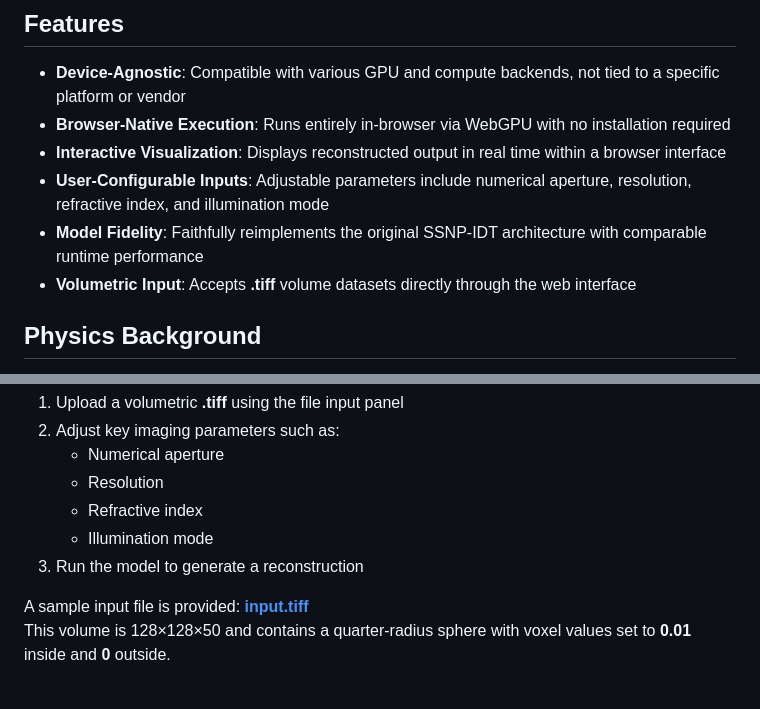
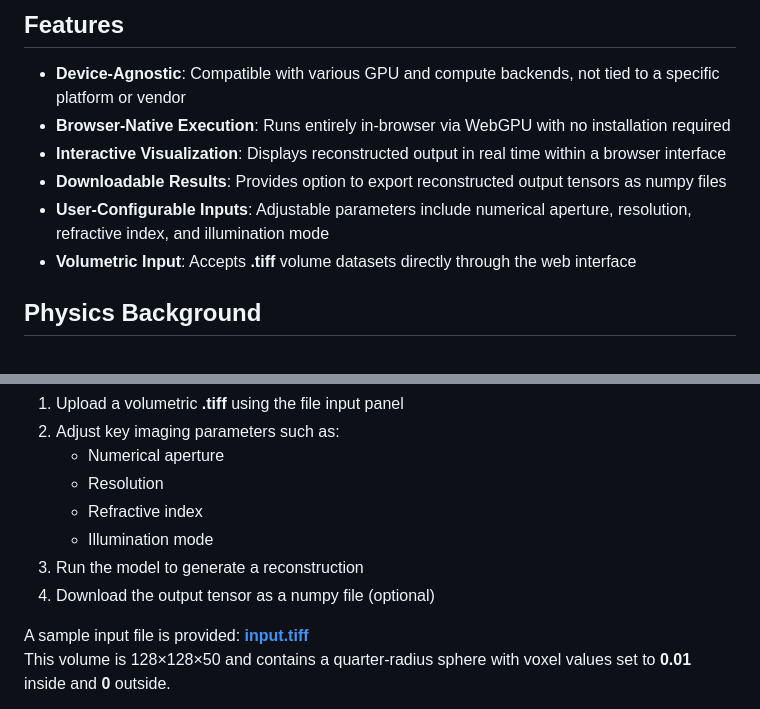
Before and after one commit to bu-cisl/wgpu-ssnp, a Markdown page: README.md, 2 parts joined by grey strips. Drawn GitHub-style.

Commit message:
download documentation

```diff
--- a/README.md
+++ b/README.md
@@ -29,8 +29,8 @@ This project is a new implemention of SSNP in WebGPU and C++, compiled to WebAss
 - **Device-Agnostic**: Compatible with various GPU and compute backends, not tied to a specific platform or vendor
 - **Browser-Native Execution**: Runs entirely in-browser via WebGPU with no installation required
 - **Interactive Visualization**: Displays reconstructed output in real time within a browser interface
+- **Downloadable Results**: Provides option to export reconstructed output tensors as numpy files
 - **User-Configurable Inputs**: Adjustable parameters include numerical aperture, resolution, refractive index, and illumination mode
-- **Model Fidelity**: Faithfully reimplements the original SSNP-IDT architecture with comparable runtime performance
 - **Volumetric Input**: Accepts **.tiff** volume datasets directly through the web interface
 
 ## Physics Background
@@ -53,6 +53,7 @@ To test the model in the browser, visit the live demo:
    - Refractive index
    - Illumination mode
 3. Run the model to generate a reconstruction
+4. Download the output tensor as a numpy file (optional)
 
 A sample input file is provided: [**input.tiff**](https://github.com/andrewx-bu/wgpu-ssnp/blob/main/input.tiff)
 This volume is 128×128×50 and contains a quarter-radius sphere with voxel values set to **0.01** inside and **0** outside.
```
